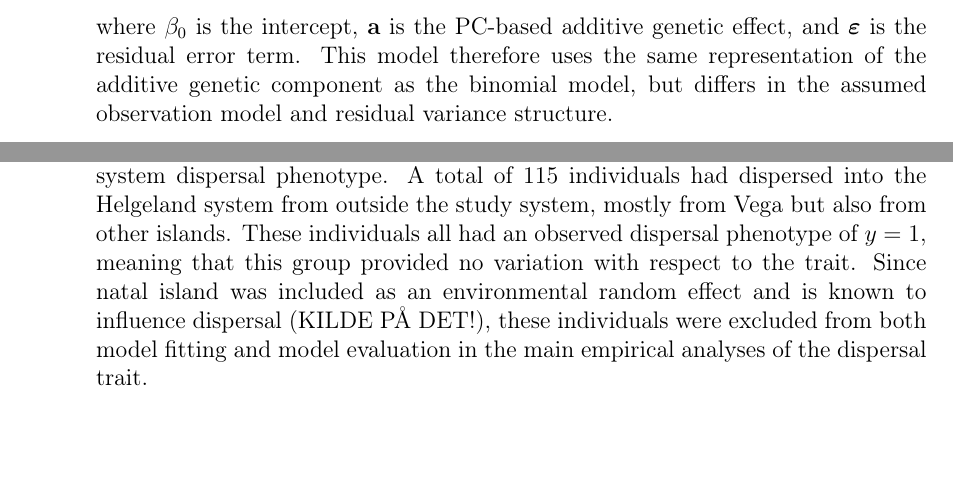
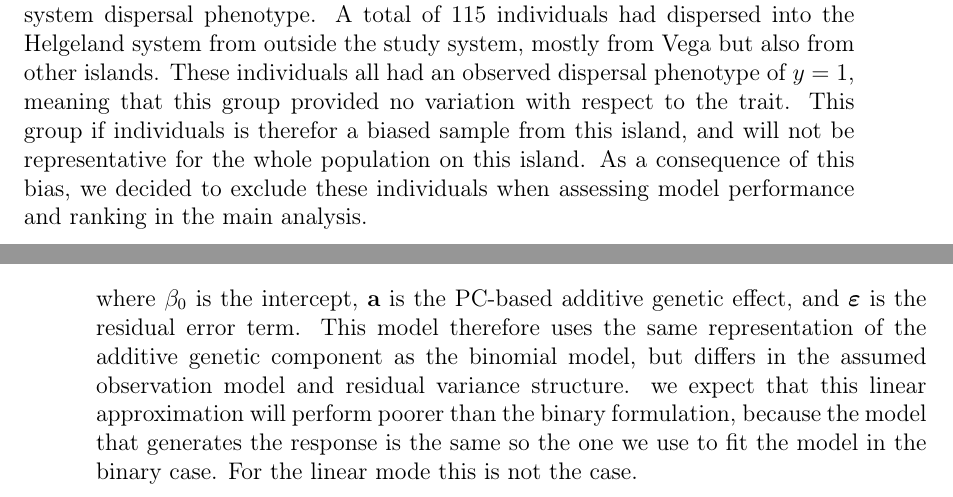
Before and after one commit to eivorloe/Master-thesis, a LaTeX thesis (main.tex, which reads Chapters/05Method.tex): two parts of pages 41 and 45 of 75 before the commit and two parts of pages 38 and 41 of 75 after it, joined at a grey line, cut so that both start at the same text, the shorter picture padded with empty space. Compiled offline with pdfLaTeX.

Commit message:
flytta de store tingen rundt i metode

```diff
--- a/Chapters/05Method.tex
+++ b/Chapters/05Method.tex
@@ -282,6 +282,18 @@ In addition to the main dispersal dataset, a second dataset was used to estimate
 
 The autumn dispersal phenotype, indicates whether an individual had dispersed from its natal island by autumn. Among the $1142$ individuals with recorded autumn dispersal status, $105$ had dispersed by autumn, and $50$ of these did not recruit the following year. This phenotype therefore captures dispersal events that occurred before recruitment, including dispersal among individuals that would not have received a dispersal phenotype in the main dataset.
 
+\subsection{Data Subsets used in the Empirical Analysis}
+
+% say that a reduced dataset was used for the assesment of the model performance, and that the full dataset, and the autumn dispersal data was used for the Robustness of the estimted BVs.
+
+Before fitting the empirical models, the dispersal dataset was examined to identify individuals whose dispersal status was not directly comparable to the main within-system dispersal phenotype. A total of $115$ individuals had dispersed into the Helgeland system from outside the study system, mostly from Vega but also from other islands. These individuals all had an observed dispersal phenotype of $y = 1$, meaning that this group provided no variation with respect to the trait. This group if individuals is therefor a biased sample from this island, and will not be representative for the whole population on this island. As a consequence of this bias, we decided to exclude these individuals when assessing model performance and ranking in the main analysis.
+
+%Since natal island was included as an environmental random effect and is known to influence dispersal (KILDE PÅ DET!), these individuals were excluded from both model fitting and model evaluation in the main empirical analyses of the dispersal trait.
+
+This exclusion was applied to the analyses comparing the binomial and Gaussian BPCRR models, the comparison with the Bayesian animal model, and the ranking-based model comparisons. The excluded individuals were included again when breeding values were generated for downstream analyses. In this setting, the aim was not to evaluate model performance for the main dispersal phenotype, but to obtain breeding value predictions for the available individuals.
+
+The autumn dispersal dataset was used only for analyses relevant to the downstream use of the estimated breeding values. Therefore, the autumn dispersal trait was included in the selection of the number of principal components and in the 10-fold cross-validation used to assess whether the estimated breeding values predicted dispersal.
+
 \section{Simulations}
 
 This simulation study was designed to evaluate how BPCRR performs for binary traits when the observation model is either correctly specified as binomial or approximated by a linear model. Since BPCRR represents the marker-based genetic signal through a reduced set of principal components, the simulations also allowed us to investigate how model performance depends on the number of PCs included in the fitted model. Binary phenotypes were generated under a known marker-based genetic architecture across different heritability levels, making it possible to assess both predictive performance and recovery of the underlying genetic signal.
@@ -399,7 +411,7 @@ For the linear model, the same simulated binary phenotypes were analysed using t
 \mathbf{y} = \beta_0\mathbf{1}_N + \mathbf{a} + \boldsymbol{\varepsilon},
 \]
 %
-where $\beta_0$ is the intercept, $\mathbf{a}$ is the PC-based additive genetic effect, and $\boldsymbol{\varepsilon}$ is the residual error term. This model therefore uses the same representation of the additive genetic component as the binomial model, but differs in the assumed observation model and residual variance structure.
+where $\beta_0$ is the intercept, $\mathbf{a}$ is the PC-based additive genetic effect, and $\boldsymbol{\varepsilon}$ is the residual error term. This model therefore uses the same representation of the additive genetic component as the binomial model, but differs in the assumed observation model and residual variance structure. we expect that this linear approximation will perform poorer than the binary formulation, because the model that generates the response is the same so the one we use to fit the model in the binary case. For the linear mode this is not the case.
 
 \subsubsection*{Ridge Regression with Prior Calibrations}
 
@@ -570,15 +582,6 @@ Lastly, to evaluate the model's ability to recover the correct additive genetic
 
 Following the simulation study, the BPCRR framework was applied to the empirical dispersal data. In contrast to the simulation setting, the empirical models included additional fixed and random effects to account for relevant biological and sampling structure, following the general LMM and GLMM formulations introduced in Section~\ref{sec:stat_mod}. The analysis began by selecting the number of principal components to include in the genetic component. The binomial and Gaussian BPCRR models were then compared with a standard Bayesian animal model commonly used for breeding value estimation. Model agreement was further assessed by comparing the ranking of individuals according to estimated breeding values, predicted probabilities, and linear prediction scores. Finally, since the estimated breeding values were intended for downstream analyses, their predictive ability was evaluated using 10-fold cross-validation. This final analysis was conducted for both the main dispersal trait and the autumn dispersal trait, while the remaining analyses were performed only for the main dispersal trait.
 
-\subsection{Data Subsets used in the Empirical Analysis}
-
-% say that a reduced dataset was used for the assesment of the model performance, and that the full dataset, and the autumn dispersal data was used for the Robustness of the estimted BVs.
-
-Before fitting the empirical models, the dispersal dataset was examined to identify individuals whose dispersal status was not directly comparable to the main within-system dispersal phenotype. A total of $115$ individuals had dispersed into the Helgeland system from outside the study system, mostly from Vega but also from other islands. These individuals all had an observed dispersal phenotype of $y = 1$, meaning that this group provided no variation with respect to the trait. Since natal island was included as an environmental random effect and is known to influence dispersal (KILDE PÅ DET!), these individuals were excluded from both model fitting and model evaluation in the main empirical analyses of the dispersal trait.
-
-This exclusion was applied to the analyses comparing the binomial and Gaussian BPCRR models, the comparison with the Bayesian animal model, and the ranking-based model comparisons. The excluded individuals were included again when breeding values were generated for downstream analyses. In this setting, the aim was not to evaluate model performance for the main dispersal phenotype, but to obtain breeding value predictions for the available individuals.
-
-The autumn dispersal dataset was used only for analyses relevant to the downstream use of the estimated breeding values. Therefore, the autumn dispersal trait was included in the selection of the number of principal components and in the 10-fold cross-validation used to assess whether the estimated breeding values predicted dispersal.
 
 \subsection{Empirical Model Formulation}
 
```
